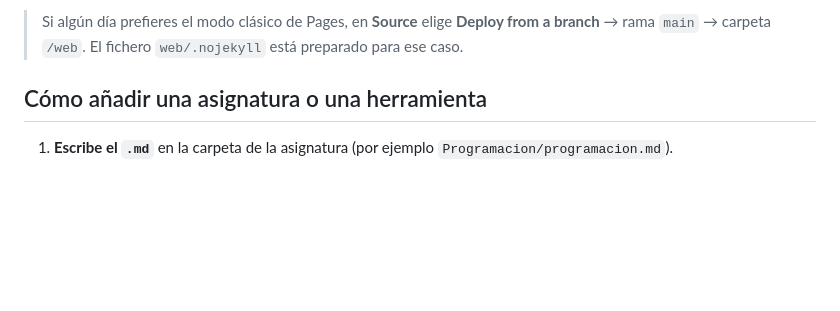
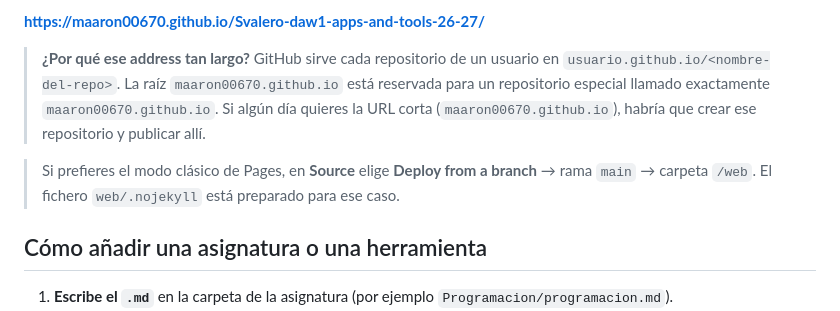
Before and after one commit to maaron00670/Sv-daw1-apps-and-tools-26-27, a Markdown page: README.md, the part around one of its changes. Rendered like a GitHub page; blank space fills up the shorter version.

Commit message:
Corregir la URL de publicación en el README
GitHub sirve los repositorios de usuario en usuario.github.io/<nombre-del-repo>,
así que la web queda en maaron00670.github.io/Svalero-daw1-apps-and-tools-26-27/
y no en la raíz.

```diff
--- a/README.md
+++ b/README.md
@@ -71,5 +71,9 @@ La web queda disponible en <https://maaron00670.github.io/>.
 
-> Si algún día prefieres el modo clásico de Pages, en **Source** elige **Deploy from a branch** → rama `main` → carpeta `/web`. El fichero `web/.nojekyll` está preparado para ese caso.
+**<https://maaron00670.github.io/Svalero-daw1-apps-and-tools-26-27/>**
+
+> **¿Por qué ese address tan largo?** GitHub sirve cada repositorio de un usuario en `usuario.github.io/<nombre-del-repo>`. La raíz `maaron00670.github.io` está reservada para un repositorio especial llamado exactamente `maaron00670.github.io`. Si algún día quieres la URL corta (`maaron00670.github.io`), habría que crear ese repositorio y publicar allí.
+
+> Si prefieres el modo clásico de Pages, en **Source** elige **Deploy from a branch** → rama `main` → carpeta `/web`. El fichero `web/.nojekyll` está preparado para ese caso.
 
 ## Cómo añadir una asignatura o una herramienta
 
```
Also changed, not shown: other parts of README.md (+1 -1 lines).
